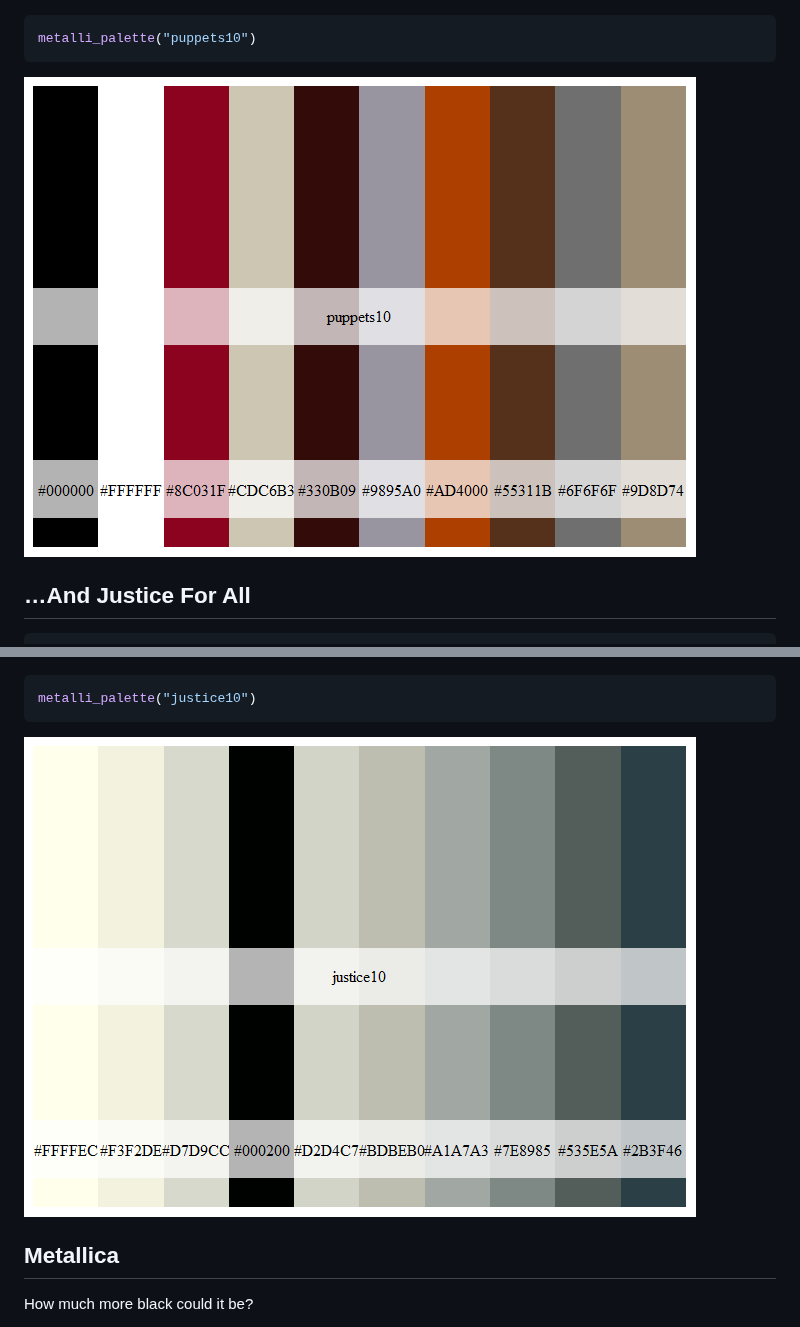
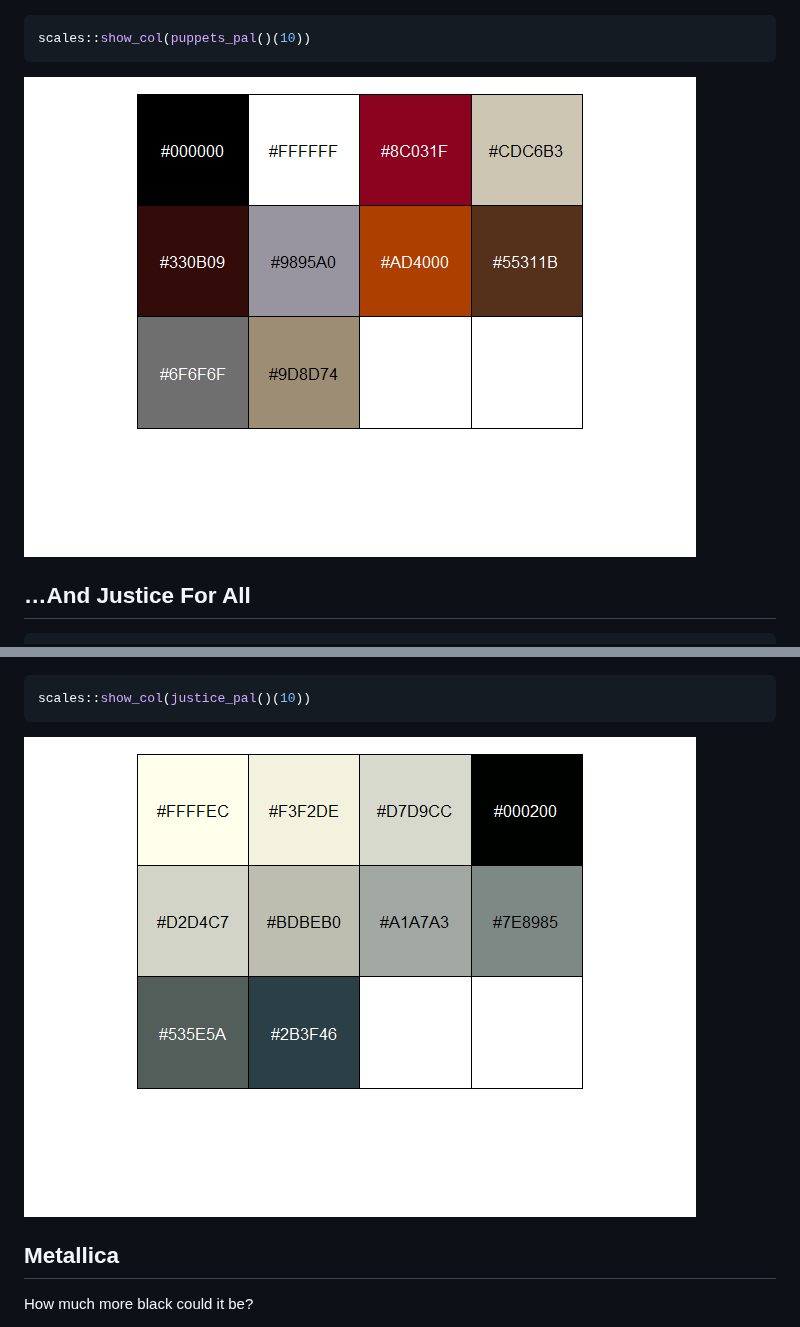
Before and after one commit to johnmackintosh/metallicaRt, a Markdown page: readme.md, 2 parts joined by grey strips. Rendered like a GitHub page; pictures changed too: man/figures/README-unnamed-chunk-17-1.png, man/figures/README-unnamed-chunk-19-1.png.

Commit message:
palettes and description

````diff
--- a/readme.md
+++ b/readme.md
@@ -191,7 +191,7 @@ metalli_palette("puppets")
 ![](man/figures/README-unnamed-chunk-16-1.png)<!-- -->
 
 ``` r
-metalli_palette("puppets10")
+scales::show_col(puppets_pal()(10))
 ```
 
 ![](man/figures/README-unnamed-chunk-17-1.png)<!-- -->
@@ -205,7 +205,7 @@ metalli_palette("justice")
 ![](man/figures/README-unnamed-chunk-18-1.png)<!-- -->
 
 ``` r
-metalli_palette("justice10")
+scales::show_col(justice_pal()(10))
 ```
 
 ![](man/figures/README-unnamed-chunk-19-1.png)<!-- -->
````
Also changed, not shown: other parts of readme.md (+1 -1 lines), man/figures/README-unnamed-chunk-21-1.png, 10 other files.
